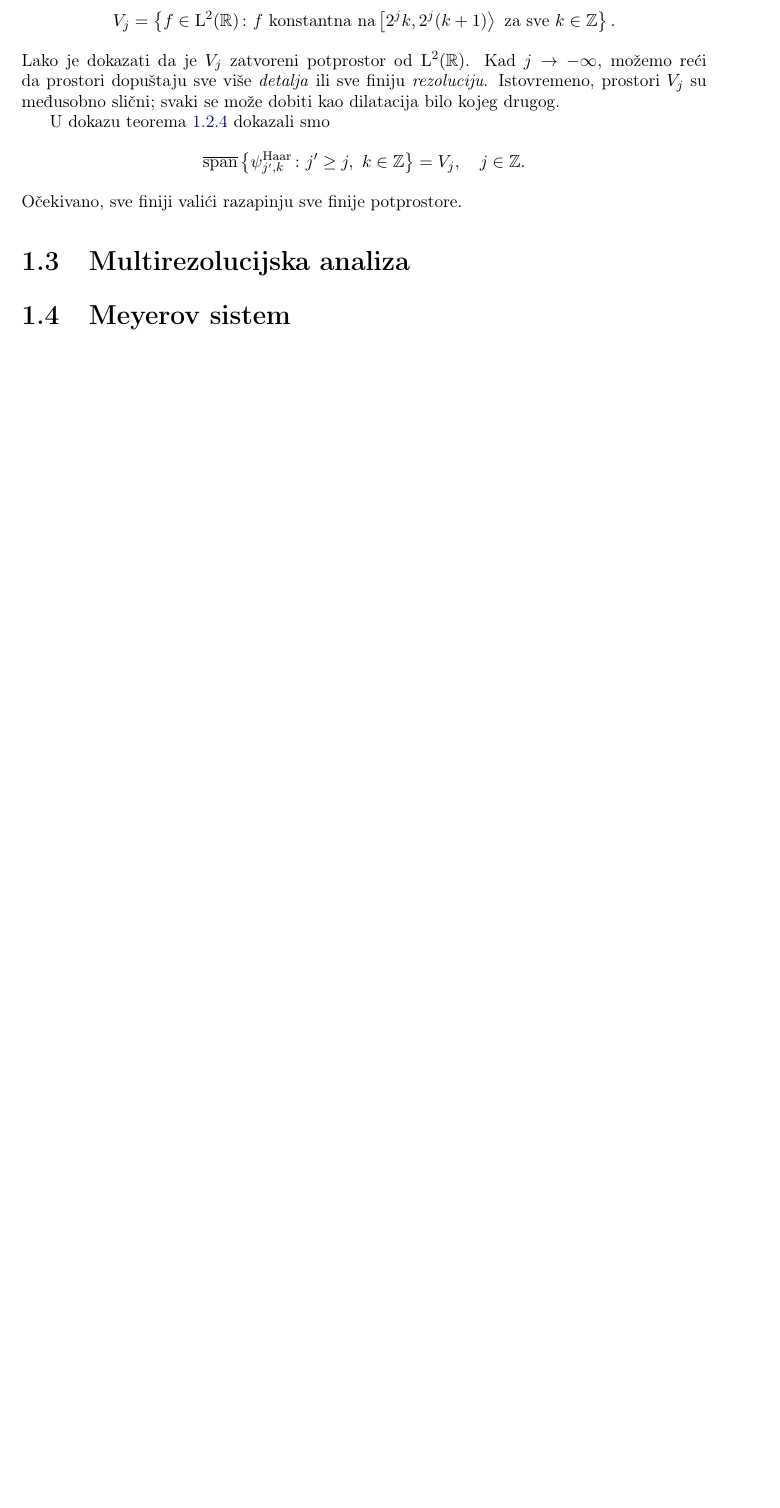
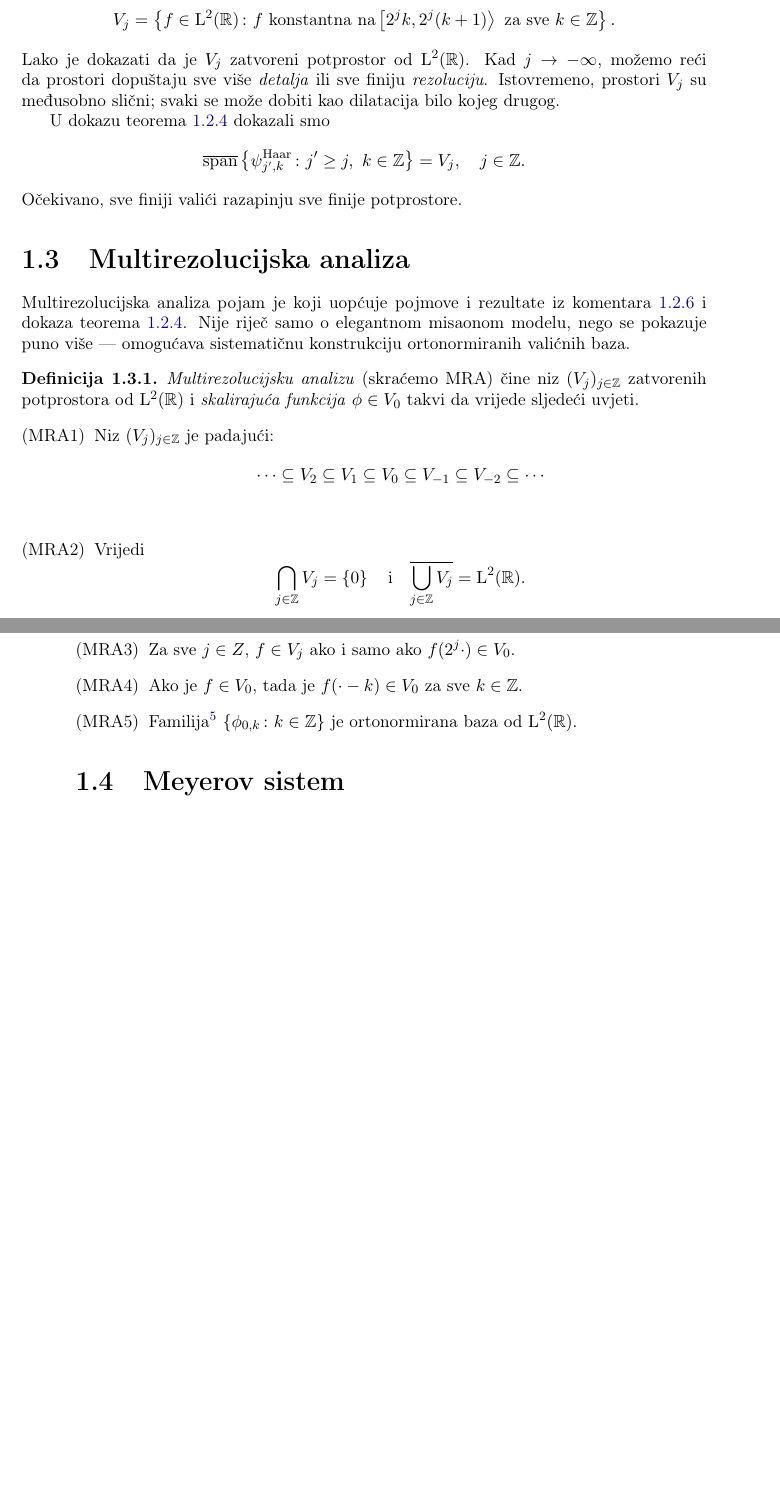
Before and after one commit to lsimek2/diplomski, a LaTeX thesis (main.tex, which reads mra.tex): part of page 19 of 64 before the commit and two parts of pages 19 and 20 of 66 after it, the two joined at a grey line, cut so that both start at the same text, the shorter picture padded with empty space. Compiled offline with pdfLaTeX.

Commit message:
mrastart

```diff
--- a/mra.tex
+++ b/mra.tex
@@ -2,5 +2,38 @@
 
 \begin{document}
 \section{Multirezolucijska analiza}\label{sec:mra}
+Multirezolucijska analiza pojam je koji uopćuje
+pojmove i rezultate iz komentara~\ref{kom:tmhaar2}
+i dokaza teorema~\ref{tm:haar}.
+Nije riječ samo o elegantnom misaonom modelu, nego
+se pokazuje puno više~---~omogućava sistematičnu konstrukciju
+ortonormiranih valićnih baza.
+
+\setlist{leftmargin=*}
+\begin{definicija}
+	\emph{Multirezolucijsku analizu} (skraćemo MRA)
+	čine niz \( (V_j)_{j \in \Z} \) zatvorenih potprostora od \( \L^2(\R) \)
+	i \emph{skalirajuća funkcija} \( \phi \in V_0 \) takvi da vrijede sljedeći uvjeti.
+	\begin{enumerate}[label=(MRA\arabic*)]
+		\item Niz \( (V_j)_{j \in \Z} \) je padajući:
+		      \begin{equation}
+			      \cdots \subseteq V_2 \subseteq V_1 \subseteq V_0
+			      \subseteq V_{-1} \subseteq V_{-2} \subseteq \cdots
+		      \end{equation} \label{i:mra1}
+		\item Vrijedi
+		      \begin{equation}
+			      \bigcap_{j \in \Z} V_j = \left\{ 0 \right\}
+			      \quad \text i \quad
+			      \ol{\bigcup_{j \in \Z} V_j} = \L^2(\R).
+		      \end{equation} \label{i:mra2}
+
+		\item Za sve \( j \in Z \), \( f \in V_j \) ako i samo ako \( f(2^j\cdot) \in V_0 \). \label{i:mra3}
+		\item Ako je \( f \in V_0 \), tada je \( f(\cdot - k) \in V_0 \) za sve \( k \in \Z \). \label{i:mra4}
+		\item Familija\footnote{analogno kao za valiće, definiramo \( \phi_{j,k}(x)=2^{-j/2}\phi(2^{-j}x-k)\)} \( \left\{ \phi_{0,k} \st k \in \Z \right\} \) je ortonormirana baza od
+		      \( \L^2(\R) \). \label{i:mra5}
+	\end{enumerate}
+\end{definicija}
+
+
 
 \end{document}
```
Also changed, not shown: ha.tex (+2 -2 lines), val1.tex (+1 -1 lines), main.pdf, 1 other file.
